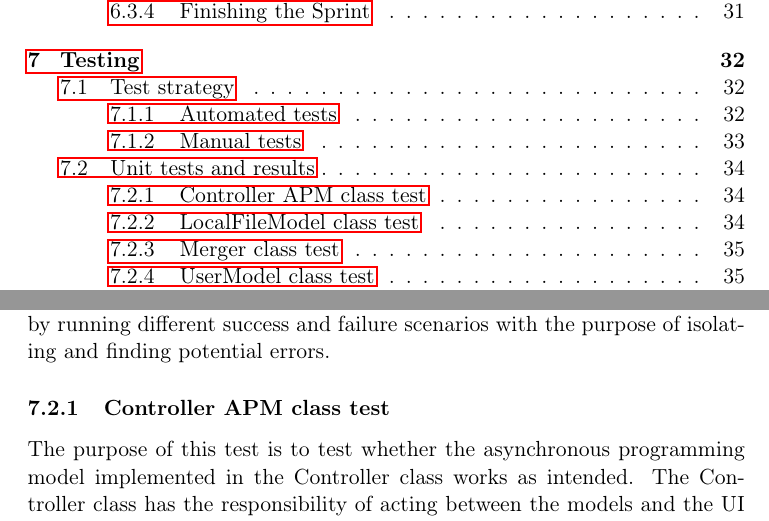
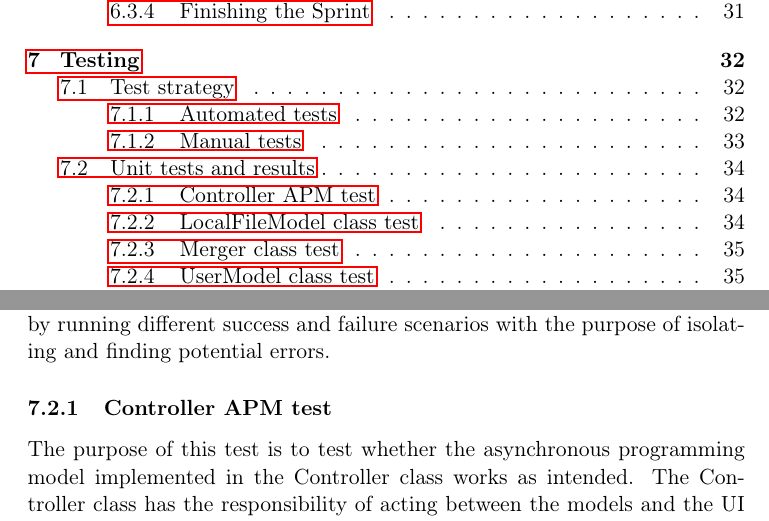
Before and after one commit to czepluch/SliceOfPie, a LaTeX document (report/report.tex, which reads report/Testing/results.tex): two parts of pages 3 and 35 of 59, joined at a grey line, cut so that both start at the same text. Compiled offline with pdfLaTeX.

Commit message:
changed header of apm test

```diff
--- a/report/Testing/results.tex
+++ b/report/Testing/results.tex
@@ -1,6 +1,6 @@
 We test several classes in-depth through unit testing. We test the ControllerAPM, LocalFileModel, Merger, UserModel and WebFileModel classes by running different success and failure scenarios with the purpose of isolating and finding potential errors.
 
-\subsubsection{Controller APM class test}
+\subsubsection{Controller APM test}
 The purpose of this test is to test whether the asynchronous programming model implemented in the Controller class works as intended. The Controller class has the responsibility of acting between the models and the UI and therefore contains methods for manipulating projects, folders and documents, meaning adding, removing, sharing, saving, getting and synchronizing.
 
 As most of the functionality in each of the underlying methods called by the Controller class are subject to unit testing in their original classes, the primary focus of this class test is to ensure the APM functionality is working correctly.
```
